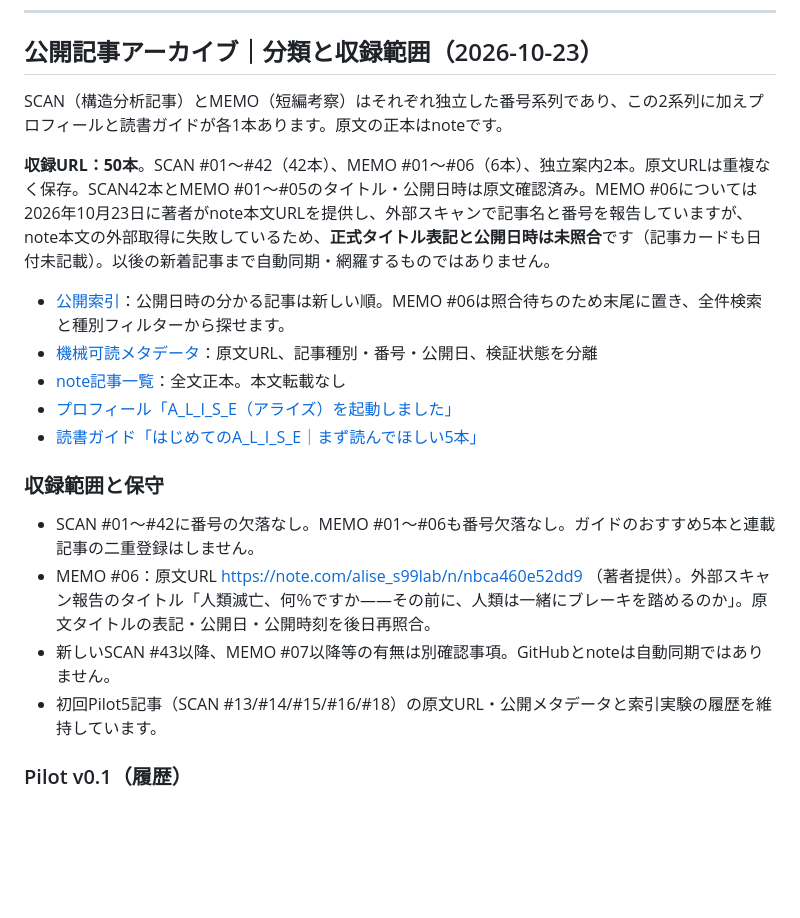
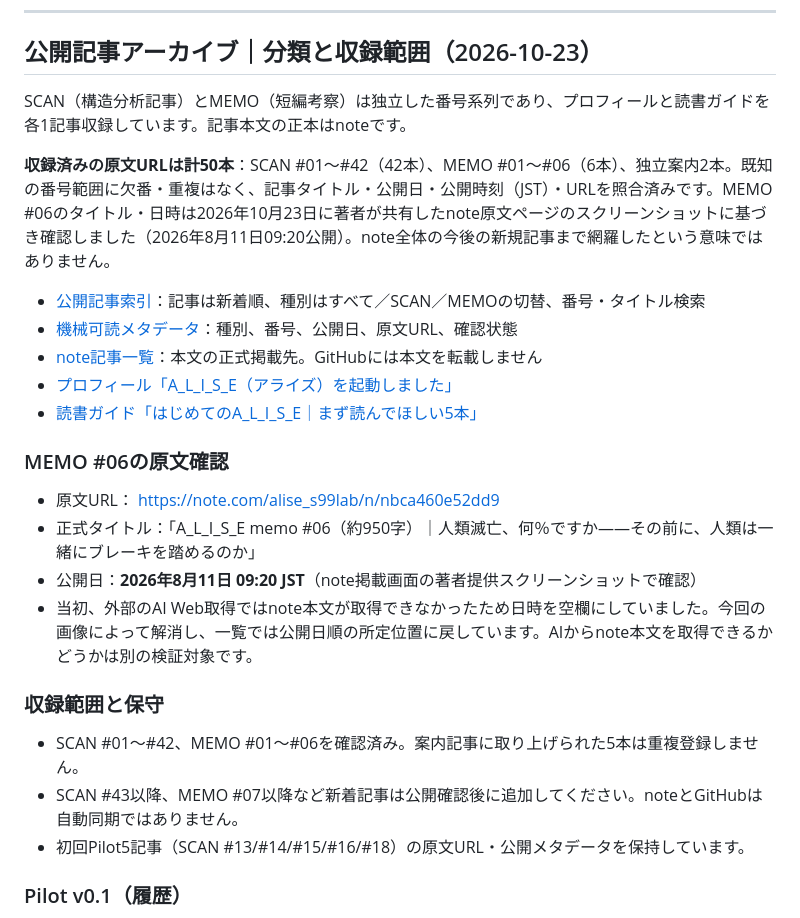
Before and after one commit to s99lab/alise-article-index, a Markdown page: README.md, the part around the change. Rendered like a GitHub page; blank space fills up the shorter version.

Commit message:
Record screenshot-based MEMO 06 title and timestamp verification

```diff
--- a/README.md
+++ b/README.md
@@ -28,22 +28,28 @@ A_L_I_S_Eのnote公開記事を、記事番号・タイトル・公開日・テ
 
 ## 公開記事アーカイブ｜分類と収録範囲（2026-10-23）
 
-SCAN（構造分析記事）とMEMO（短編考察）はそれぞれ独立した番号系列であり、この2系列に加えプロフィールと読書ガイドが各1本あります。原文の正本はnoteです。
+SCAN（構造分析記事）とMEMO（短編考察）は独立した番号系列であり、プロフィールと読書ガイドを各1記事収録しています。記事本文の正本はnoteです。
 
-**収録URL：50本**。SCAN #01〜#42（42本）、MEMO #01〜#06（6本）、独立案内2本。原文URLは重複なく保存。SCAN42本とMEMO #01〜#05のタイトル・公開日時は原文確認済み。MEMO #06については2026年10月23日に著者がnote本文URLを提供し、外部スキャンで記事名と番号を報告していますが、note本文の外部取得に失敗しているため、**正式タイトル表記と公開日時は未照合**です（記事カードも日付未記載）。以後の新着記事まで自動同期・網羅するものではありません。
+**収録済みの原文URLは計50本**：SCAN #01〜#42（42本）、MEMO #01〜#06（6本）、独立案内2本。既知の番号範囲に欠番・重複はなく、記事タイトル・公開日・公開時刻（JST）・URLを照合済みです。MEMO #06のタイトル・日時は2026年10月23日に著者が共有したnote原文ページのスクリーンショットに基づき確認しました（2026年8月11日09:20公開）。note全体の今後の新規記事まで網羅したという意味ではありません。
 
-- [公開索引](index.html)：公開日時の分かる記事は新しい順。MEMO #06は照合待ちのため末尾に置き、全件検索と種別フィルターから探せます。
-- [機械可読メタデータ](data/articles.json)：原文URL、記事種別・番号・公開日、検証状態を分離
-- [note記事一覧](https://note.com/alise_s99lab)：全文正本。本文転載なし
+- [公開記事索引](index.html)：記事は新着順、種別はすべて／SCAN／MEMOの切替、番号・タイトル検索
+- [機械可読メタデータ](data/articles.json)：種別、番号、公開日、原文URL、確認状態
+- [note記事一覧](https://note.com/alise_s99lab)：本文の正式掲載先。GitHubには本文を転載しません
 - [プロフィール「A_L_I_S_E（アライズ）を起動しました」](https://note.com/alise_s99lab/n/n1abf7de120f8)
 - [読書ガイド「はじめてのA_L_I_S_E｜まず読んでほしい5本」](https://note.com/alise_s99lab/n/n14c398e27452)
 
+### MEMO #06の原文確認
+
+- 原文URL： https://note.com/alise_s99lab/n/nbca460e52dd9
+- 正式タイトル：「A_L_I_S_E memo #06（約950字）｜人類滅亡、何％ですか――その前に、人類は一緒にブレーキを踏めるのか」
+- 公開日：**2026年8月11日 09:20 JST**（note掲載画面の著者提供スクリーンショットで確認）
+- 当初、外部のAI Web取得ではnote本文が取得できなかったため日時を空欄にしていました。今回の画像によって解消し、一覧では公開日順の所定位置に戻しています。AIからnote本文を取得できるかどうかは別の検証対象です。
+
 ### 収録範囲と保守
 
-- SCAN #01〜#42に番号の欠落なし。MEMO #01〜#06も番号欠落なし。ガイドのおすすめ5本と連載記事の二重登録はしません。
-- MEMO #06：原文URL https://note.com/alise_s99lab/n/nbca460e52dd9 （著者提供）。外部スキャン報告のタイトル「人類滅亡、何％ですか――その前に、人類は一緒にブレーキを踏めるのか」。原文タイトルの表記・公開日・公開時刻を後日再照合。
-- 新しいSCAN #43以降、MEMO #07以降等の有無は別確認事項。GitHubとnoteは自動同期ではありません。
-- 初回Pilot5記事（SCAN #13/#14/#15/#16/#18）の原文URL・公開メタデータと索引実験の履歴を維持しています。
+- SCAN #01〜#42、MEMO #01〜#06を確認済み。案内記事に取り上げられた5本は重複登録しません。
+- SCAN #43以降、MEMO #07以降など新着記事は公開確認後に追加してください。noteとGitHubは自動同期ではありません。
+- 初回Pilot5記事（SCAN #13/#14/#15/#16/#18）の原文URL・公開メタデータを保持しています。
 
 ### Pilot v0.1（履歴）
 
```
